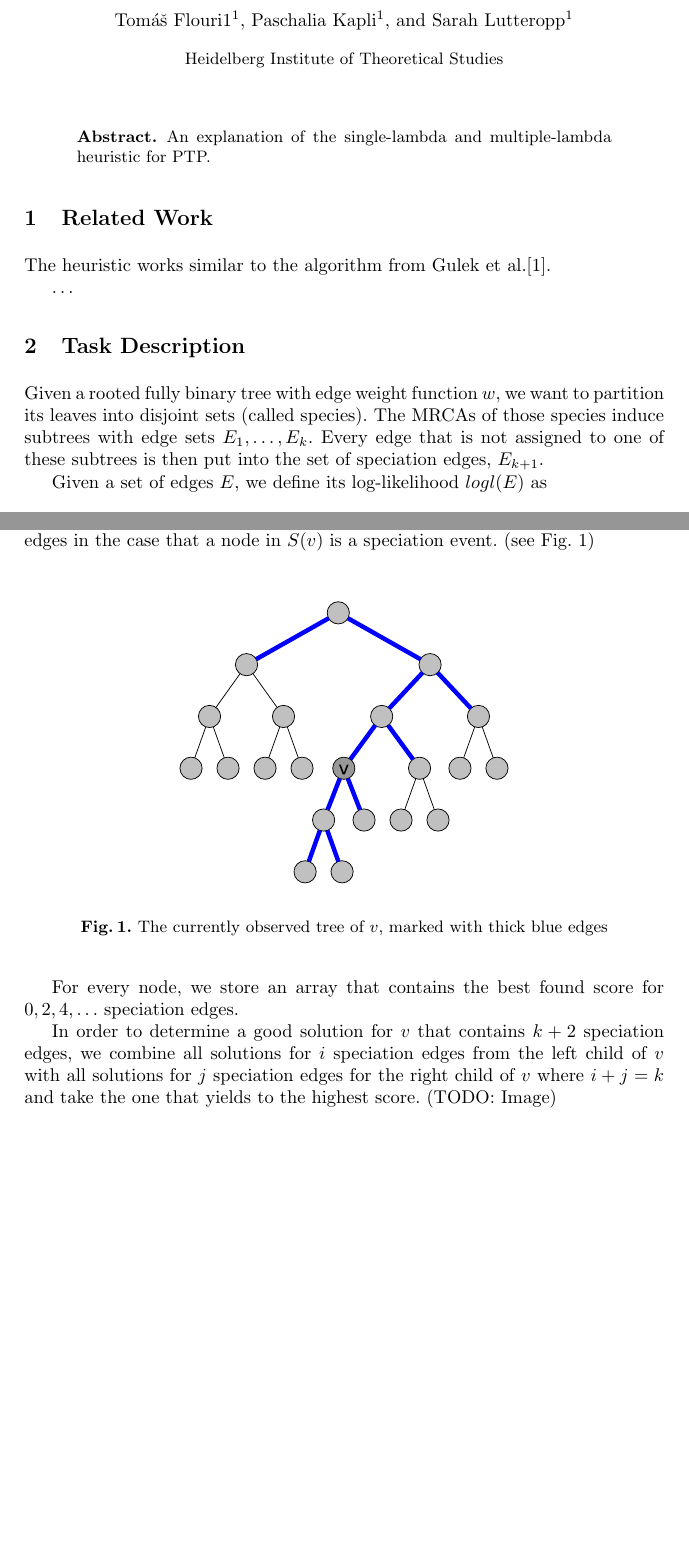
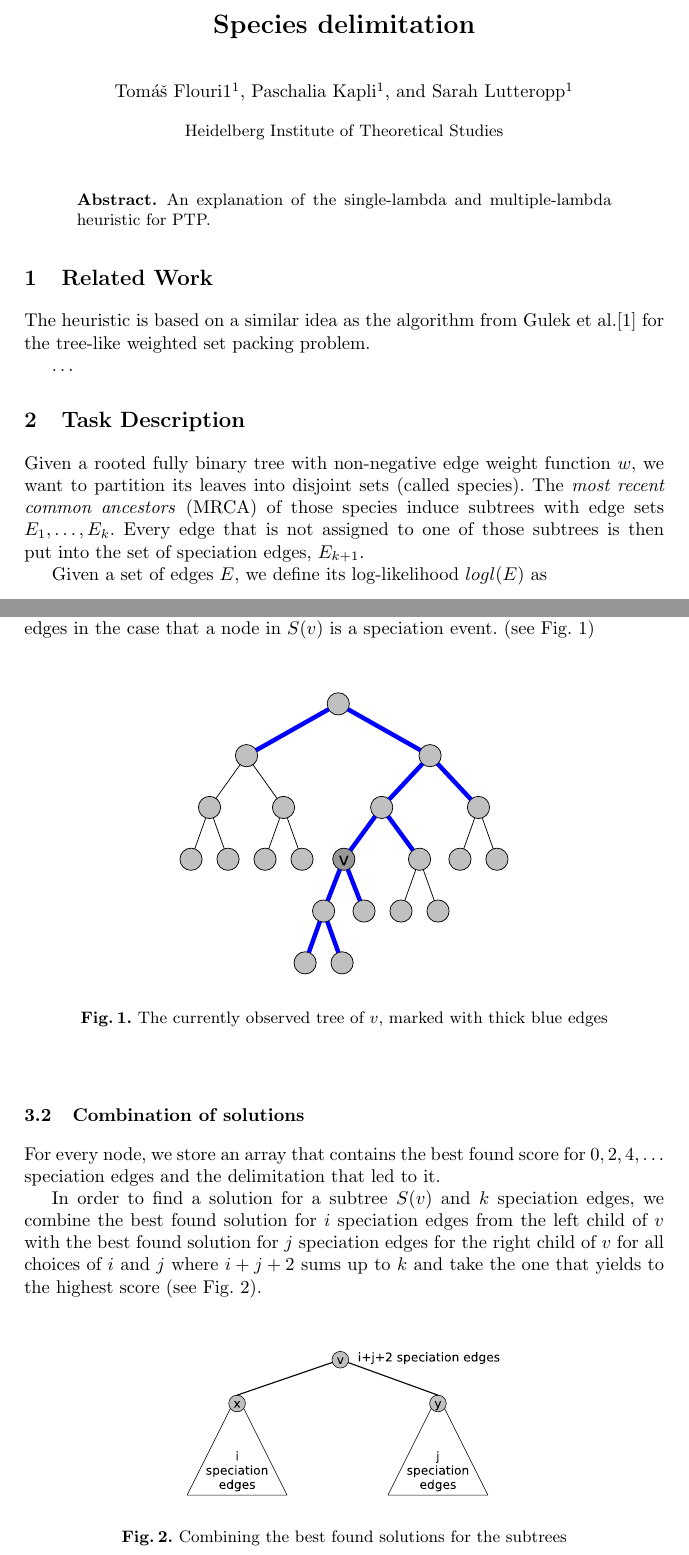
Before and after one commit to Pas-Kapli/mptp, a LaTeX paper (doc/heuristic.tex): two parts of pages 1 and 2 of 3, joined at a grey line, cut at the place of the change, the shorter picture padded with empty space. Compiled offline with pdfLaTeX.

Commit message:
Added a better description of the combination of subtree solutions in the heuristic

```diff
--- a/doc/heuristic.tex
+++ b/doc/heuristic.tex
@@ -30,13 +30,13 @@ An explanation of the single-lambda and multiple-lambda heuristic for PTP.
 
 \section{Related Work}
 
-The heuristic works similar to the algorithm from Gulek et al.\cite{Gulek:2010:DPA:1838770.1839019}.
+The heuristic is based on a similar idea as the algorithm from Gulek et al.\cite{Gulek:2010:DPA:1838770.1839019} for the tree-like weighted set packing problem.
 
 \ldots
 
 \section{Task Description}
 
-Given a rooted fully binary tree with edge weight function $w$, we want to partition its leaves into disjoint sets (called species). The MRCAs of those species induce subtrees with edge sets $E_1, \ldots, E_{k}$. Every edge that is not assigned to one of these subtrees is then put into the set of speciation edges, $E_{k+1}$.
+Given a rooted fully binary tree with non-negative edge weight function $w$, we want to partition its leaves into disjoint sets (called species). The \emph{most recent common ancestors} (MRCA) of those species induce subtrees with edge sets $E_1, \ldots, E_{k}$. Every edge that is not assigned to one of those subtrees is then put into the set of speciation edges, $E_{k+1}$.
 
 Given a set of edges $E$, we define its log-likelihood $logl(E)$ as
 $$logl(E) := |E| * (\log{|E|} - 1 - \log{\sum_{e \in E} w(e)})$$
@@ -68,9 +68,20 @@ For each node $v$, the \emph{currently observed tree} consists of the subtree ro
 	\label{fig:currently_observed_tree}
 \end{figure}
 
-For every node, we store an array that contains the best found score for $0, 2, 4, \ldots$ speciation edges.
+\subsection{Combination of solutions}
 
-In order to determine a good solution for $v$ that contains $k+2$ speciation edges, we combine all solutions for $i$ speciation edges from the left child of $v$ with all solutions for $j$ speciation edges for the right child of $v$ where $i+j=k$ and take the one that yields to the highest score. (TODO: Image)
+For every node, we store an array that contains the best found score for $0, 2, 4, \ldots$ speciation edges and the delimitation that led to it.
+
+In order to find a solution for a subtree $S(v)$ and $k$ speciation edges, we combine the best found solution for $i$ speciation edges from the left child of $v$ with the best found solution for $j$ speciation edges for the right child of $v$ for all choices of $i$ and $j$ where $i+j+2$ sums up to $k$ and take the one that yields to the highest score (see Fig.~\ref{fig:combining}).
+
+\begin{figure}[h!]
+\centering
+\includegraphics[scale=0.3]{images/speciation_events.pdf}
+\caption{Combining the best found solutions for the subtrees}
+\label{fig:combining}
+\end{figure}
+
+
 
 If we have $0$ speciation edges in $S(v)$, it simply means that $v$ is handled as the root of a coalescent group (species). Thus we can directly use the score function to obtain this score and do not need to look at the children's scores.
 
```
Also changed, not shown: doc/images/speciation_events.pdf (added).
